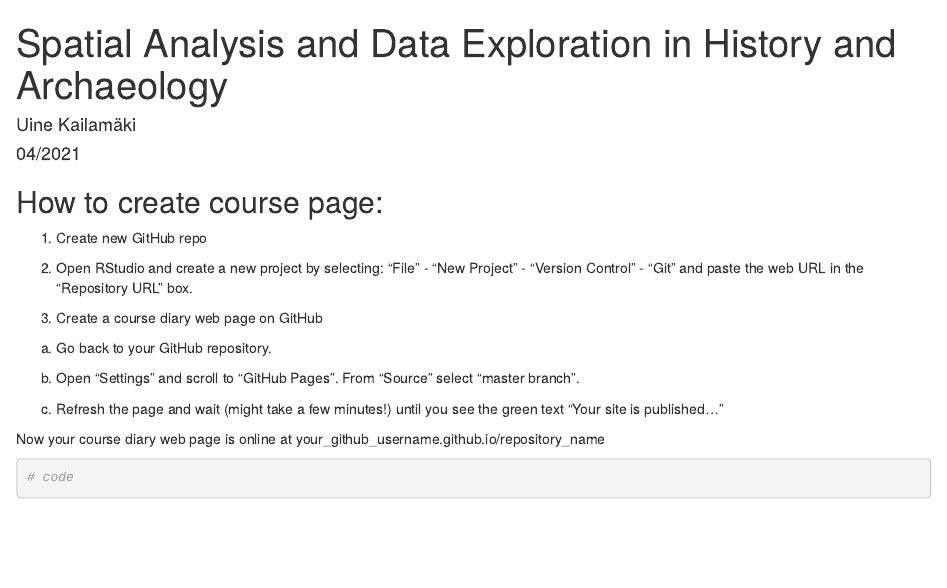
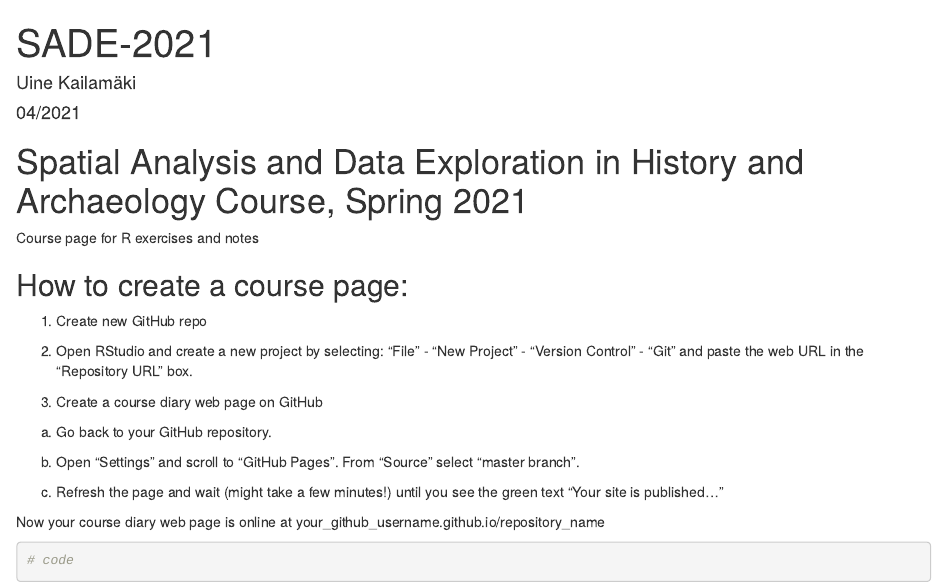
Before and after one commit to Tulikko/SADE, an R Markdown document (index.Rmd): the page in a window 1100 px wide, from its top. Rendered offline with R 4.5, knitr and Pandoc, with nearby package versions.

Commit message:
Index changes

````diff
--- a/index.Rmd
+++ b/index.Rmd
@@ -1,5 +1,5 @@
 ---
-title: "Spatial Analysis and Data Exploration in History and Archaeology"
+title: "SADE-2021"
 author: "Uine Kailamäki"
 date: "04/2021"
 output: html_document
@@ -9,7 +9,11 @@ output: html_document
 knitr::opts_chunk$set(echo = TRUE)
 ```
 
-## How to create course page:
+# Spatial Analysis and Data Exploration in History and Archaeology Course, Spring 2021
+
+Course page for R exercises and notes
+
+## How to create a course page:
 
 1) Create new GitHub repo
 
````
Also changed, not shown: index.html.
